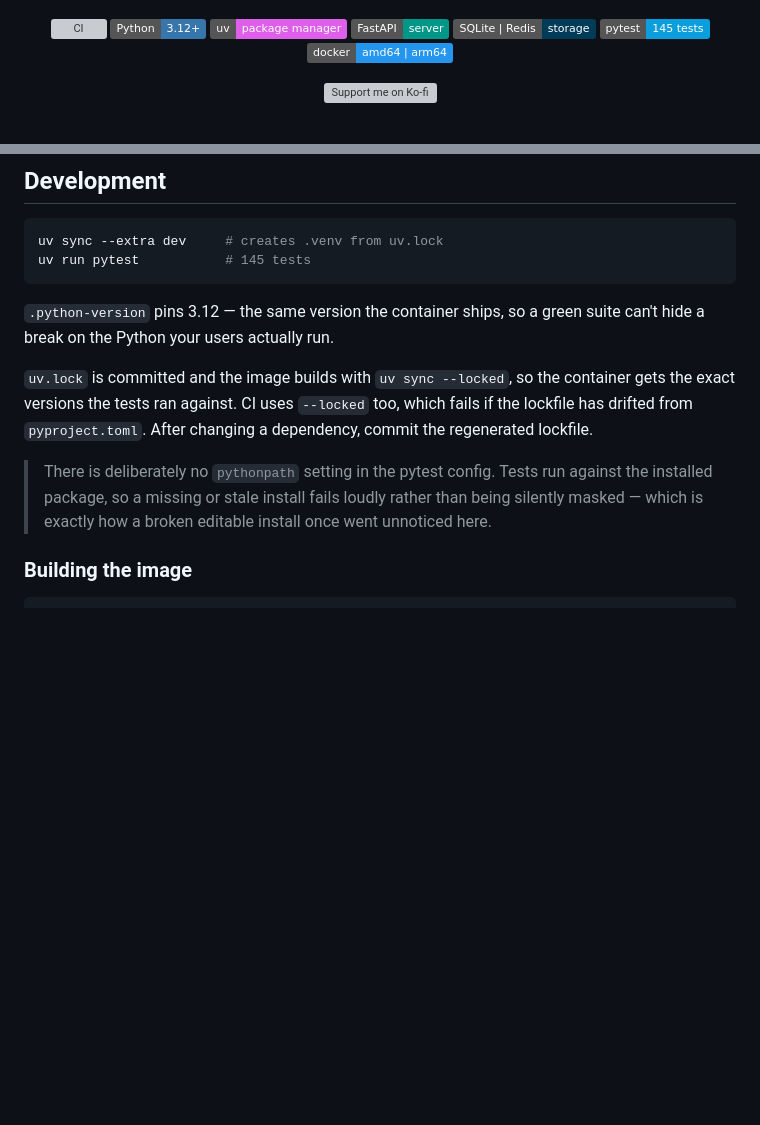
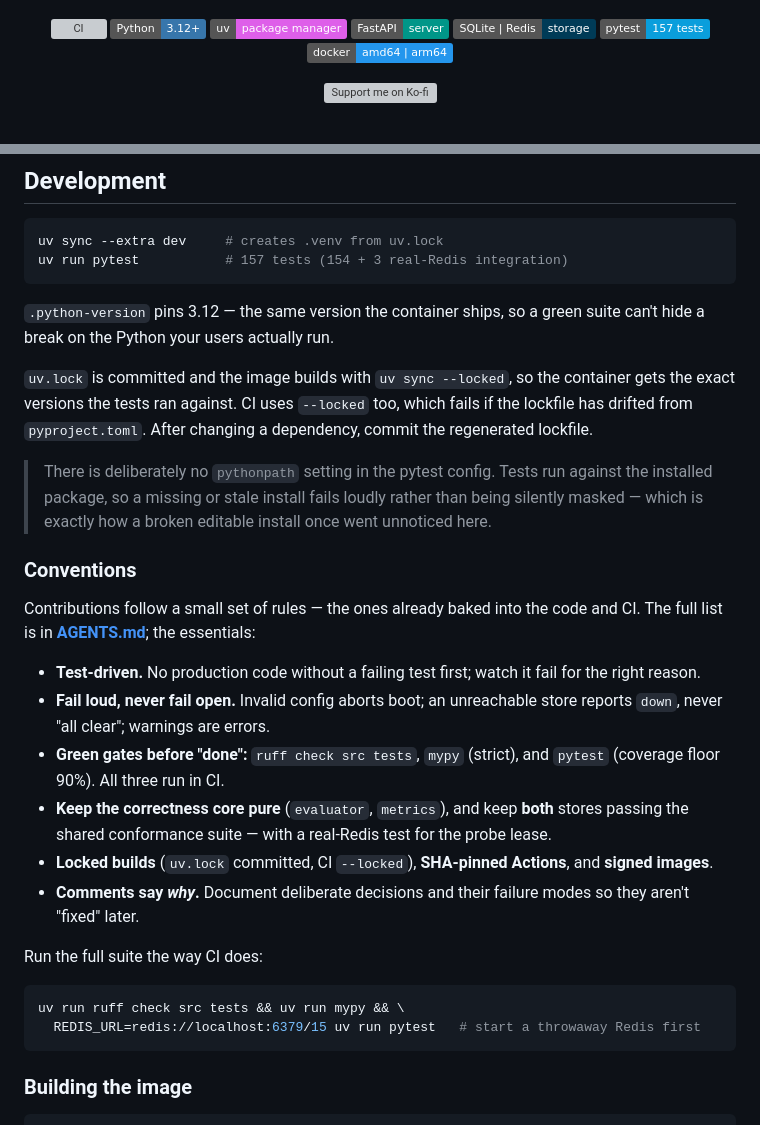
Before and after one commit to dragonfoxsl/thump, a Markdown page: README.md, 2 parts joined by grey strips. Rendered like a GitHub page; badges without logos; blank space fills up the shorter version; grey boxes are pictures that could not be loaded.

````diff
--- a/README.md
+++ b/README.md
@@ -10,7 +10,7 @@
   <img src="https://img.shields.io/badge/uv-package%20manager-DE5FE9?logo=python&logoColor=white" alt="uv package manager"/>
   <img src="https://img.shields.io/badge/FastAPI-server-009688?logo=fastapi&logoColor=white" alt="FastAPI"/>
   <img src="https://img.shields.io/badge/SQLite%20%7C%20Redis-storage-003B57?logo=sqlite&logoColor=white" alt="SQLite or Redis"/>
-  <img src="https://img.shields.io/badge/pytest-145%20tests-0A9EDC?logo=pytest&logoColor=white" alt="pytest"/>
+  <img src="https://img.shields.io/badge/pytest-157%20tests-0A9EDC?logo=pytest&logoColor=white" alt="pytest"/>
   <img src="https://img.shields.io/badge/docker-amd64%20%7C%20arm64-2496ED?logo=docker&logoColor=white" alt="Docker multi-arch"/>
 </p>
 
@@ -242,7 +242,7 @@ Computing state at read time is what makes the correctness surface testable in m
 
 ```bash
 uv sync --extra dev     # creates .venv from uv.lock
-uv run pytest           # 145 tests
+uv run pytest           # 157 tests (154 + 3 real-Redis integration)
 ```
 
 `.python-version` pins 3.12 — the same version the container ships, so a green suite can't hide a break on the Python your users actually run.
@@ -253,6 +253,24 @@ uv run pytest           # 145 tests
 > the installed package, so a missing or stale install fails loudly rather than being
 > silently masked — which is exactly how a broken editable install once went unnoticed
 > here.
+
+### Conventions
+
+Contributions follow a small set of rules — the ones already baked into the code and CI. The full list is in **[AGENTS.md](AGENTS.md)**; the essentials:
+
+- **Test-driven.** No production code without a failing test first; watch it fail for the right reason.
+- **Fail loud, never fail open.** Invalid config aborts boot; an unreachable store reports `down`, never "all clear"; warnings are errors.
+- **Green gates before "done":** `ruff check src tests`, `mypy` (strict), and `pytest` (coverage floor 90%). All three run in CI.
+- **Keep the correctness core pure** (`evaluator`, `metrics`), and keep **both** stores passing the shared conformance suite — with a real-Redis test for the probe lease.
+- **Locked builds** (`uv.lock` committed, CI `--locked`), **SHA-pinned Actions**, and **signed images**.
+- **Comments say _why_.** Document deliberate decisions and their failure modes so they aren't "fixed" later.
+
+Run the full suite the way CI does:
+
+```bash
+uv run ruff check src tests && uv run mypy && \
+  REDIS_URL=redis://localhost:6379/15 uv run pytest   # start a throwaway Redis first
+```
 
 ### Building the image
 
````
Also changed, not shown: AGENTS.md (added, +91 -0 lines), CLAUDE.md (added, +3 -0 lines).
